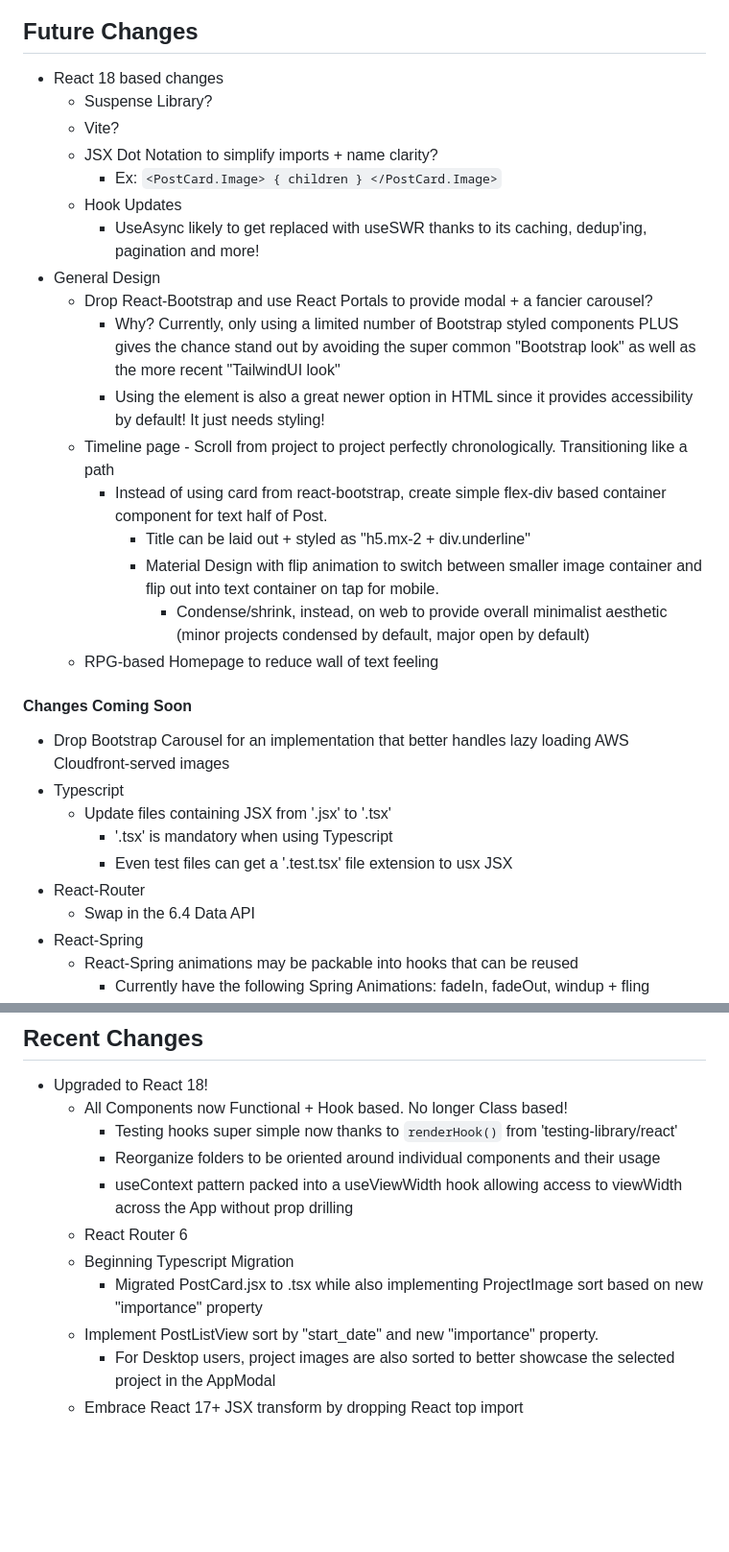
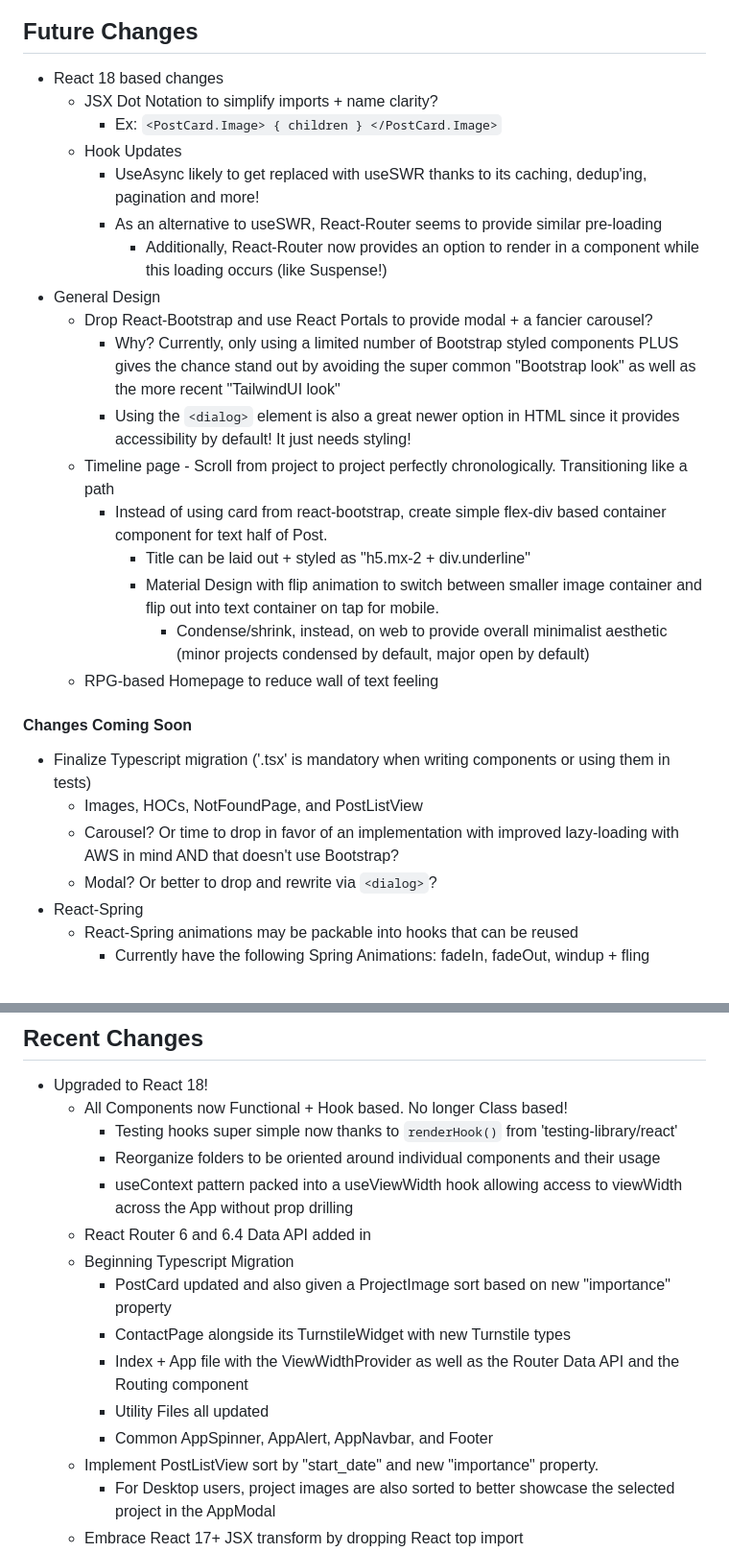
Before and after one commit to NLCaceres/my-portfolio, a Markdown page: react-client/README.md, 2 parts joined by grey strips. Shown at 96% size. Drawn GitHub-style; blank space fills up the shorter version.

Commit message:
Update README with Router + Typescript updates

```diff
--- a/react-client/README.md
+++ b/react-client/README.md
@@ -2,16 +2,16 @@
 
 ## Future Changes
 - React 18 based changes
-  - Suspense Library?
-  - Vite?
   - JSX Dot Notation to simplify imports + name clarity?
     - Ex: `<PostCard.Image> { children } </PostCard.Image>`
   - Hook Updates
     - UseAsync likely to get replaced with useSWR thanks to its caching, dedup'ing, pagination and more!
+    - As an alternative to useSWR, React-Router seems to provide similar pre-loading
+      - Additionally, React-Router now provides an option to render in a component while this loading occurs (like Suspense!)
 - General Design
   - Drop React-Bootstrap and use React Portals to provide modal + a fancier carousel?
     - Why? Currently, only using a limited number of Bootstrap styled components PLUS gives the chance stand out by avoiding the super common "Bootstrap look" as well as the more recent "TailwindUI look"
-    - Using the <dialog> element is also a great newer option in HTML since it provides accessibility by default! It just needs styling!
+    - Using the `<dialog>` element is also a great newer option in HTML since it provides accessibility by default! It just needs styling!
   - Timeline page - Scroll from project to project perfectly chronologically. Transitioning like a path
     - Instead of using card from react-bootstrap, create simple flex-div based container component for text half of Post.
       - Title can be laid out + styled as "h5.mx-2 + div.underline"
@@ -19,13 +19,10 @@
         - Condense/shrink, instead, on web to provide overall minimalist aesthetic (minor projects condensed by default, major open by default)
   - RPG-based Homepage to reduce wall of text feeling
 #### Changes Coming Soon
-- Drop Bootstrap Carousel for an implementation that better handles lazy loading AWS Cloudfront-served images
-- Typescript
-  - Update files containing JSX from '.jsx' to '.tsx'
-    - '.tsx' is mandatory when using Typescript
-    - Even test files can get a '.test.tsx' file extension to usx JSX
-- React-Router
-  - Swap in the 6.4 Data API
+- Finalize Typescript migration ('.tsx' is mandatory when writing components or using them in tests)
+  - Images, HOCs, NotFoundPage, and PostListView
+  - Carousel? Or time to drop in favor of an implementation with improved lazy-loading with AWS in mind AND that doesn't use Bootstrap?
+  - Modal? Or better to drop and rewrite via `<dialog>`?
 - React-Spring
   - React-Spring animations may be packable into hooks that can be reused
     - Currently have the following Spring Animations: fadeIn, fadeOut, windup + fling
@@ -38,9 +35,13 @@
     - Testing hooks super simple now thanks to `renderHook()` from 'testing-library/react'
     - Reorganize folders to be oriented around individual components and their usage
     - useContext pattern packed into a useViewWidth hook allowing access to viewWidth across the App without prop drilling
-  - React Router 6
+  - React Router 6 and 6.4 Data API added in
   - Beginning Typescript Migration
-    - Migrated PostCard.jsx to .tsx while also implementing ProjectImage sort based on new "importance" property
+    - PostCard updated and also given a ProjectImage sort based on new "importance" property
+    - ContactPage alongside its TurnstileWidget with new Turnstile types
+    - Index + App file with the ViewWidthProvider as well as the Router Data API and the Routing component
+    - Utility Files all updated
+    - Common AppSpinner, AppAlert, AppNavbar, and Footer
   - Implement PostListView sort by "start_date" and new "importance" property.
     - For Desktop users, project images are also sorted to better showcase the selected project in the AppModal
   - Embrace React 17+ JSX transform by dropping React top import
```
